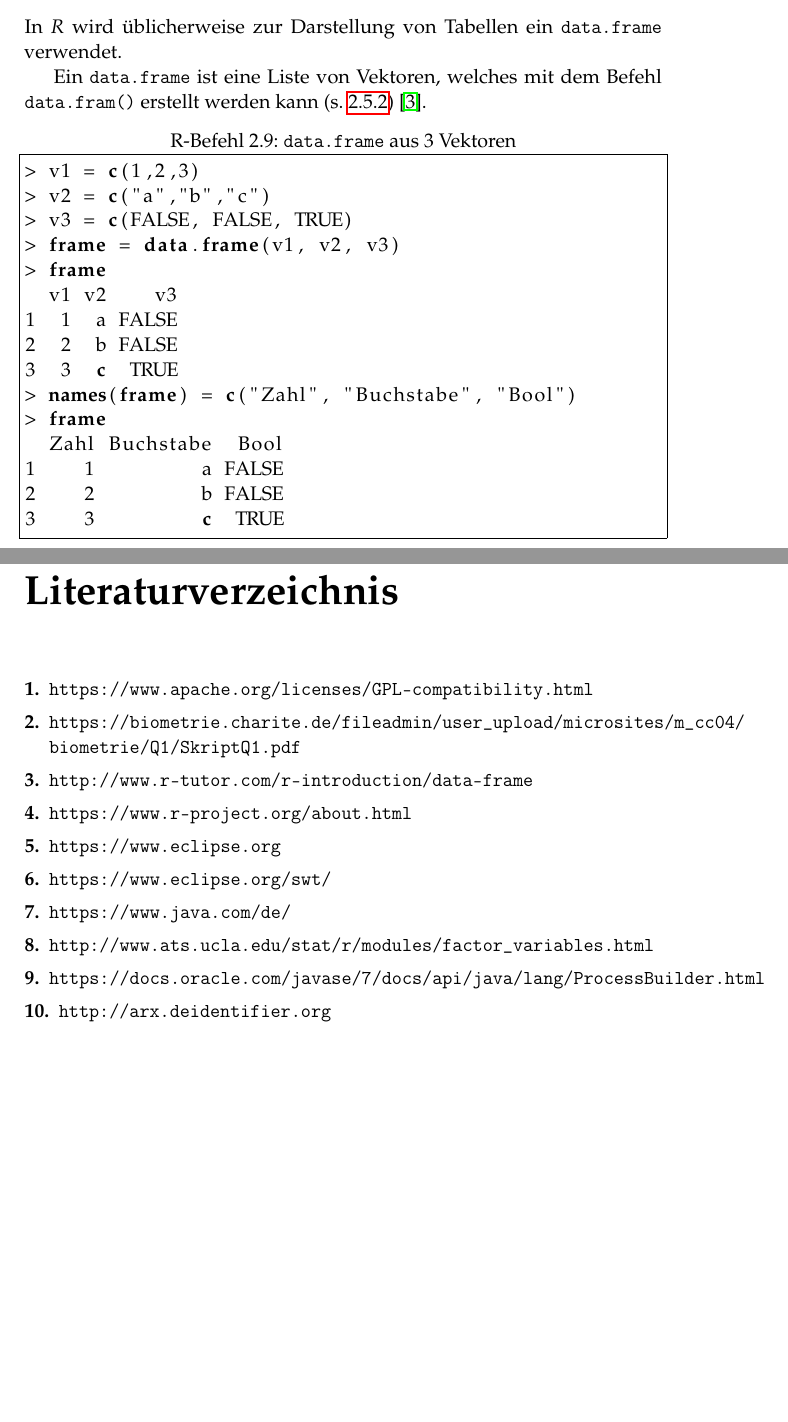
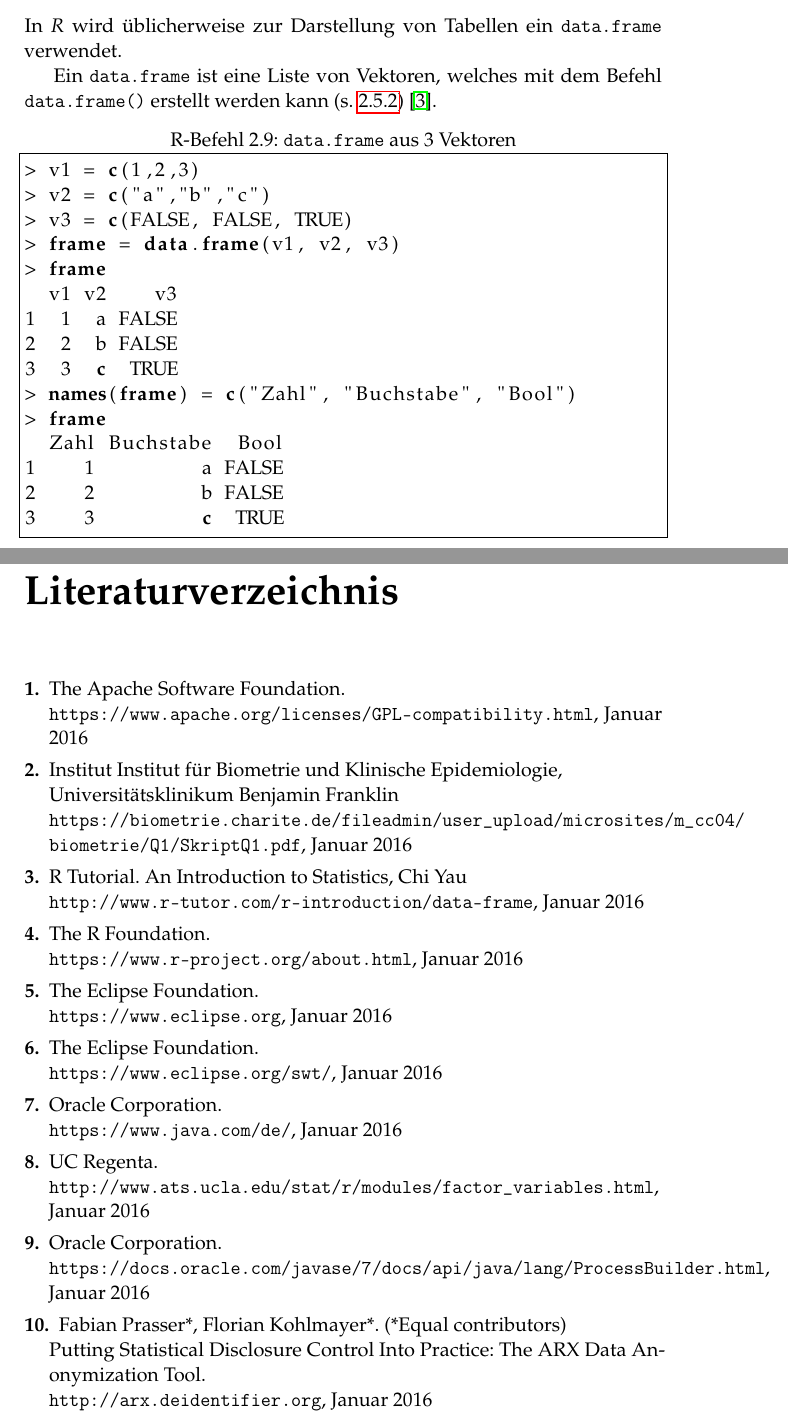
Before and after one commit to AlexanderBeischl/KAP-Arx-R-Terminal, a LaTeX document (Bericht/AusarbeitungR.tex): two parts of pages 18 and 36 of 36, joined at a grey line, cut so that both start at the same text, the shorter picture padded with empty space. Compiled offline with pdfLaTeX.

Commit message:
Links im Bericht angepasst

```diff
--- a/Bericht/AusarbeitungR.tex
+++ b/Bericht/AusarbeitungR.tex
@@ -401,7 +401,7 @@ Zusätzlich gibt es das \textit{R}-Package \texttt{memisc}. Diese Erweiterung we
 
 In \textit{R} wird üblicherweise zur Darstellung von Tabellen ein \texttt{data.frame} verwendet.
 
-Ein \texttt{data.frame} ist eine Liste von Vektoren, welches mit dem Befehl \texttt{data.fram()} erstellt werden kann (s. \ref{dataframe}) \cite{dataFrame}.
+Ein \texttt{data.frame} ist eine Liste von Vektoren, welches mit dem Befehl \texttt{data.frame()} erstellt werden kann (s. \ref{dataframe}) \cite{dataFrame}.
 
 \lstset{language=R}
 \begin{lstlisting}[frame=single,caption={\texttt{data.frame} aus 3 Vektoren}]
@@ -946,25 +946,36 @@ Wie die betriebssystemspezifischen \textit{SWT}-Libraries auf den "`Build Path"'
 %Annalen der Physik, 322(10):891–921, 1905.
 
 \bibitem{license}
-\texttt{https://www.apache.org/licenses/GPL-compatibility.html}
+The Apache Software Foundation. \\
+\texttt{https://www.apache.org/licenses/GPL-compatibility.html}, Januar 2016
 \bibitem{skalenniveau}
-\texttt{https://biometrie.charite.de/fileadmin/user\_upload/microsites/m\_cc04/ biometrie/Q1/SkriptQ1.pdf}
+Institut Institut für Biometrie und Klinische Epidemiologie,\\
+Universitätsklinikum Benjamin Franklin \\
+\texttt{https://biometrie.charite.de/fileadmin/user\_upload/microsites/m\_cc04/ biometrie/Q1/SkriptQ1.pdf}, Januar 2016
 \bibitem{dataFrame}
-\texttt{http://www.r-tutor.com/r-introduction/data-frame}
+R Tutorial. An Introduction to Statistics, Chi Yau \\
+\texttt{http://www.r-tutor.com/r-introduction/data-frame}, Januar 2016
 \bibitem{rproject}
-\texttt{https://www.r-project.org/about.html}
+The R Foundation.\\
+\texttt{https://www.r-project.org/about.html}, Januar 2016
 \bibitem{eclipse}
-\texttt{https://www.eclipse.org}
+The Eclipse Foundation. \\
+\texttt{https://www.eclipse.org}, Januar 2016
 \bibitem{swt}
-\texttt{https://www.eclipse.org/swt/}
+The Eclipse Foundation. \\
+\texttt{https://www.eclipse.org/swt/}, Januar 2016
 \bibitem{java}
-\texttt{https://www.java.com/de/}
+Oracle Corporation. \\
+\texttt{https://www.java.com/de/}, Januar 2016
 \bibitem{factorVariables}
-\texttt{http://www.ats.ucla.edu/stat/r/modules/factor\_variables.html}
+UC Regenta. \\
+\texttt{http://www.ats.ucla.edu/stat/r/modules/factor\_variables.html}, Januar 2016
 \bibitem{processBuilder}
-\texttt{https://docs.oracle.com/javase/7/docs/api/java/lang/ProcessBuilder.html}
+Oracle Corporation. \\
+\texttt{https://docs.oracle.com/javase/7/docs/api/java/lang/ProcessBuilder.html}, Januar 2016
 \bibitem{arx}
-\texttt{http://arx.deidentifier.org}
+Fabian Prasser*, Florian Kohlmayer*. (*Equal contributors)\\
+Putting Statistical Disclosure Control Into Practice: The ARX Data Anonymization Tool.\\\texttt{http://arx.deidentifier.org}, Januar 2016
 
 
 
```
Also changed, not shown: Bericht/AusarbeitungR.pdf, Bericht/AusarbeitungR.tex (26 more changed lines), 4 other files.
